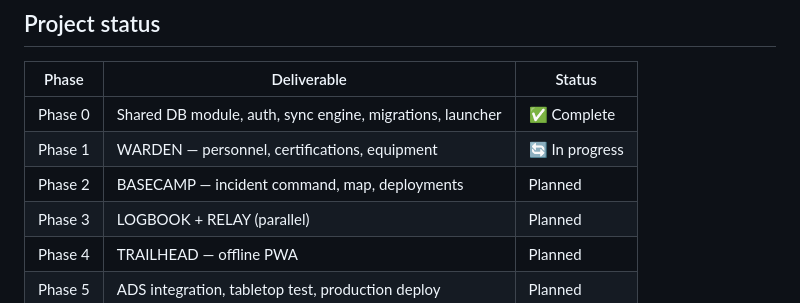
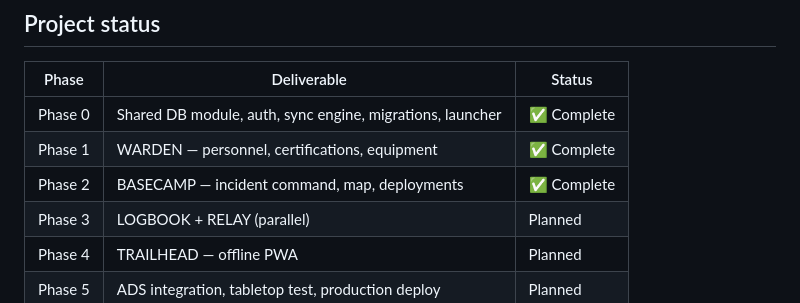
Before and after one commit to JMitchTech/SARPack, a Markdown page: README.md, the part around the change. Rendered like a GitHub page.

```diff
--- a/README.md
+++ b/README.md
@@ -79,8 +79,8 @@ Narrative fields are completed by the IC. A compliance validator flags missing r
 | Phase | Deliverable | Status |
 |---|---|---|
 | Phase 0 | Shared DB module, auth, sync engine, migrations, launcher | ✅ Complete |
-| Phase 1 | WARDEN — personnel, certifications, equipment | 🔄 In progress |
-| Phase 2 | BASECAMP — incident command, map, deployments | Planned |
+| Phase 1 | WARDEN — personnel, certifications, equipment | ✅ Complete |
+| Phase 2 | BASECAMP — incident command, map, deployments | ✅ Complete |
 | Phase 3 | LOGBOOK + RELAY (parallel) | Planned |
 | Phase 4 | TRAILHEAD — offline PWA | Planned |
 | Phase 5 | ADS integration, tabletop test, production deploy | Planned |
```
